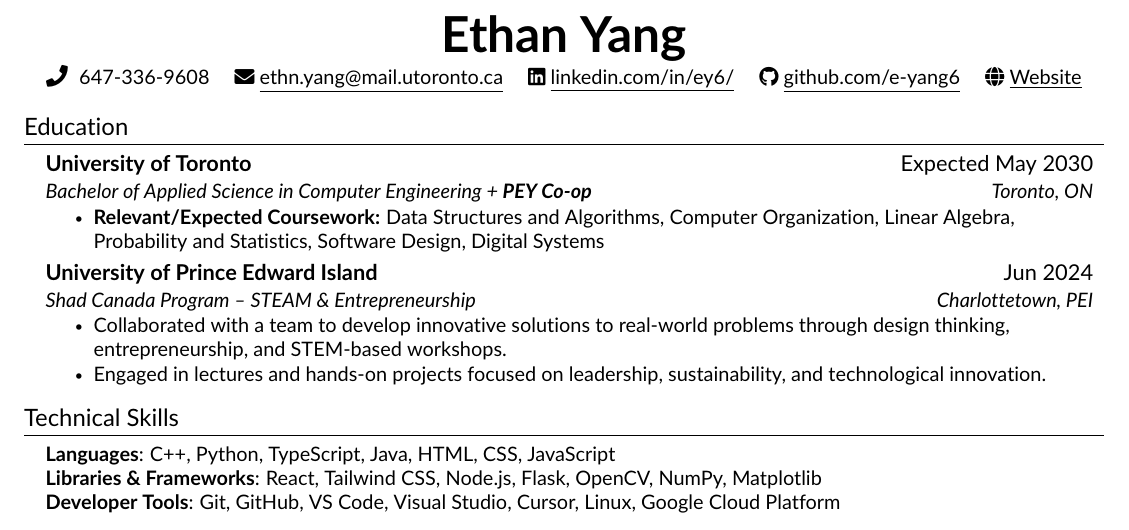
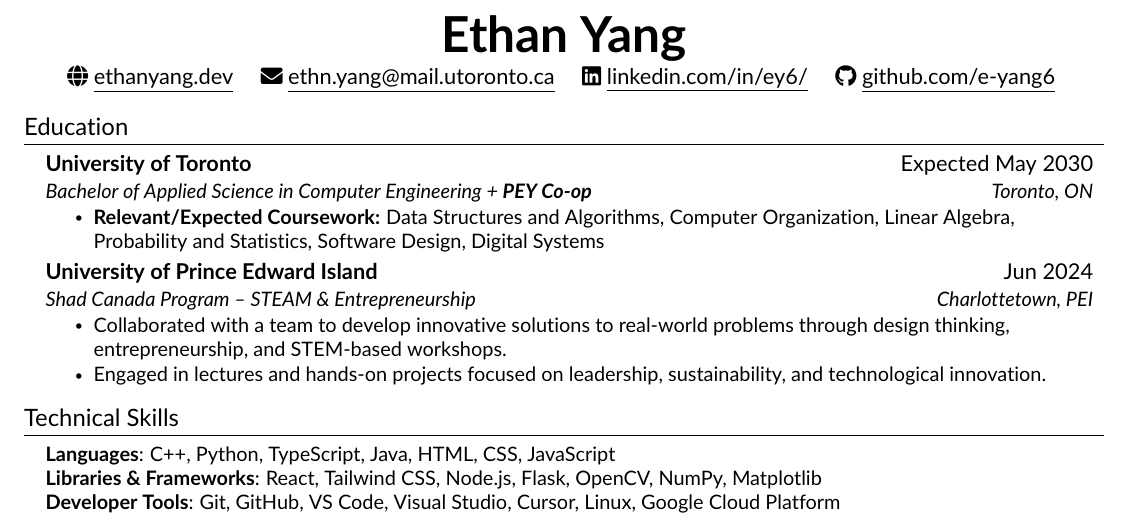
Before and after one commit to e-yang6/personal-resume, a LaTeX CV (resume.tex, which reads src/heading.tex): part of the page, cut so that both start at the same text. Compiled offline with pdfLaTeX.

Commit message:
Update contact information in heading.tex
Removed phone number and website link, added personal website link.

```diff
--- a/src/heading.tex
+++ b/src/heading.tex
@@ -1,11 +1,11 @@
 %----------HEADING----------%
 \begin{center}
     \textbf{\Huge \scshape Ethan Yang} \\ \vspace{1pt}
-    \seticon{faPhone} \ \small 647-336-9608 \quad
+    \href{https://ethanyang.dev/}{\faGlobe\
+    \underline{ethanyang.dev}} \quad
     \href{mailto:ethn.yang@mail.utoronto.ca}{\seticon{faEnvelope} \underline{ethn.yang@mail.utoronto.ca}} \quad
     \href{https://www.linkedin.com/in/ey6}{\seticon{faLinkedin} \underline{linkedin.com/in/ey6/}} \quad
     \href{https://github.com/e-yang6}{\seticon{faGithub} \underline{github.com/e-yang6}}
     \quad
-    \href{https://ethanyangdev.vercel.app/}{\faGlobe\
-    \underline{Website}}
+
 \end{center}
```
